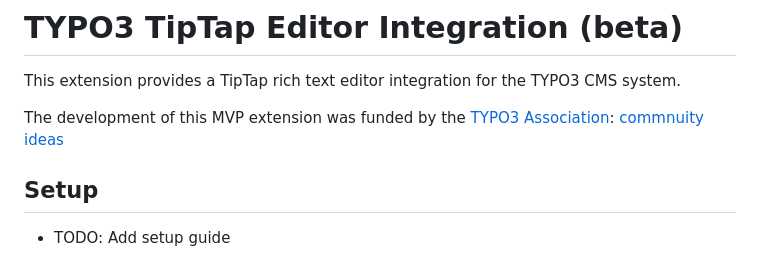
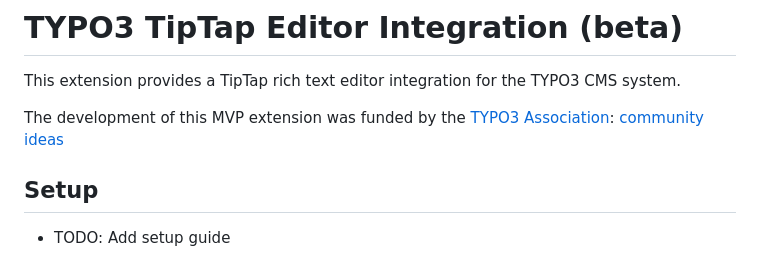
Before and after one commit to in2code-de/typo3-tiptap, a Markdown page: README.md, the part around the change. GitHub-like rendering.

Commit message:
[DOCS] Fix typo

```diff
--- a/README.md
+++ b/README.md
@@ -2,7 +2,7 @@
 
 This extension provides a TipTap rich text editor integration for the TYPO3 CMS system.
 
-The development of this MVP extension was funded by the [TYPO3 Association](https://typo3.org): [commnuity ideas](https://typo3.org/article/members-have-selected-five-ideas-to-be-funded-in-quarter-3-2025)
+The development of this MVP extension was funded by the [TYPO3 Association](https://typo3.org): [community ideas](https://typo3.org/article/members-have-selected-five-ideas-to-be-funded-in-quarter-3-2025)
 
 ## Setup
 * TODO: Add setup guide
```
